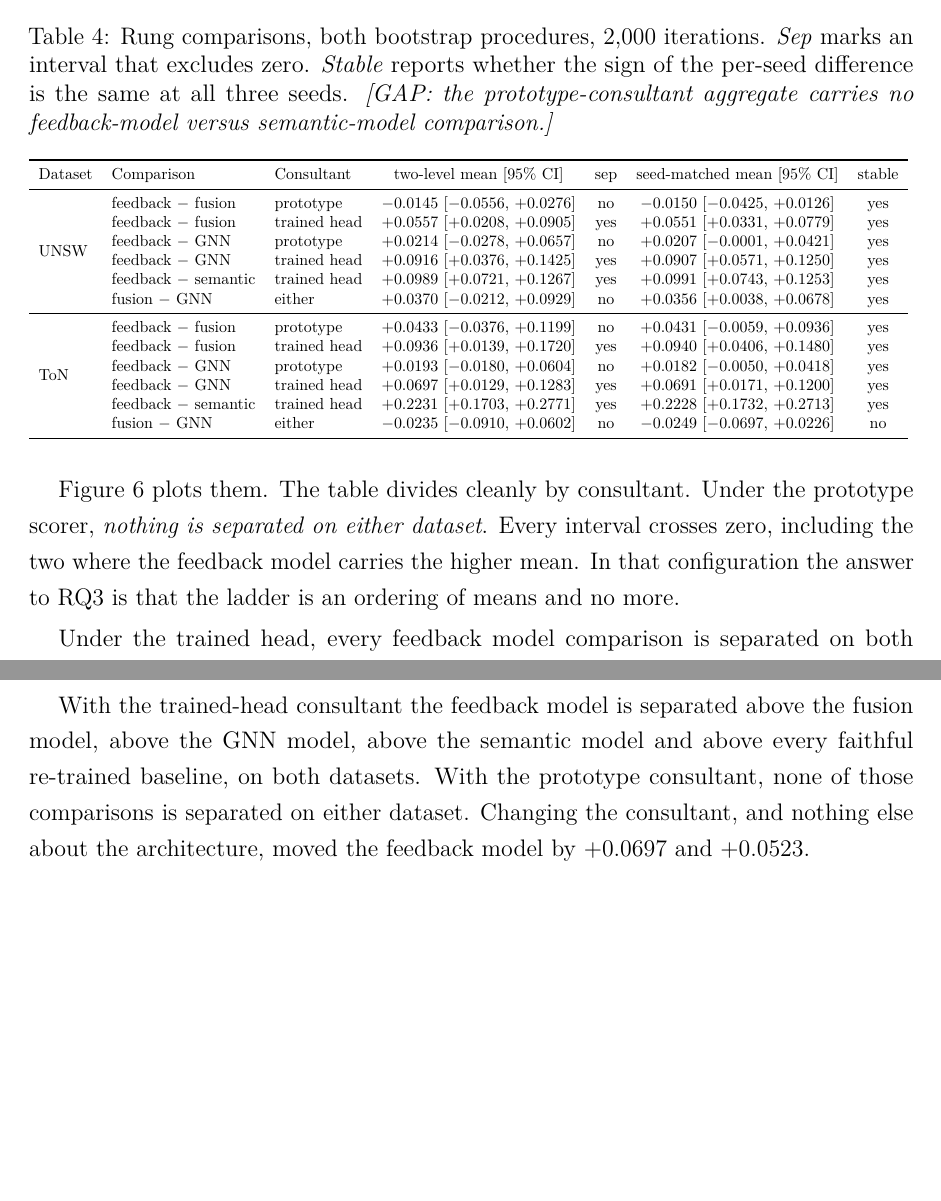
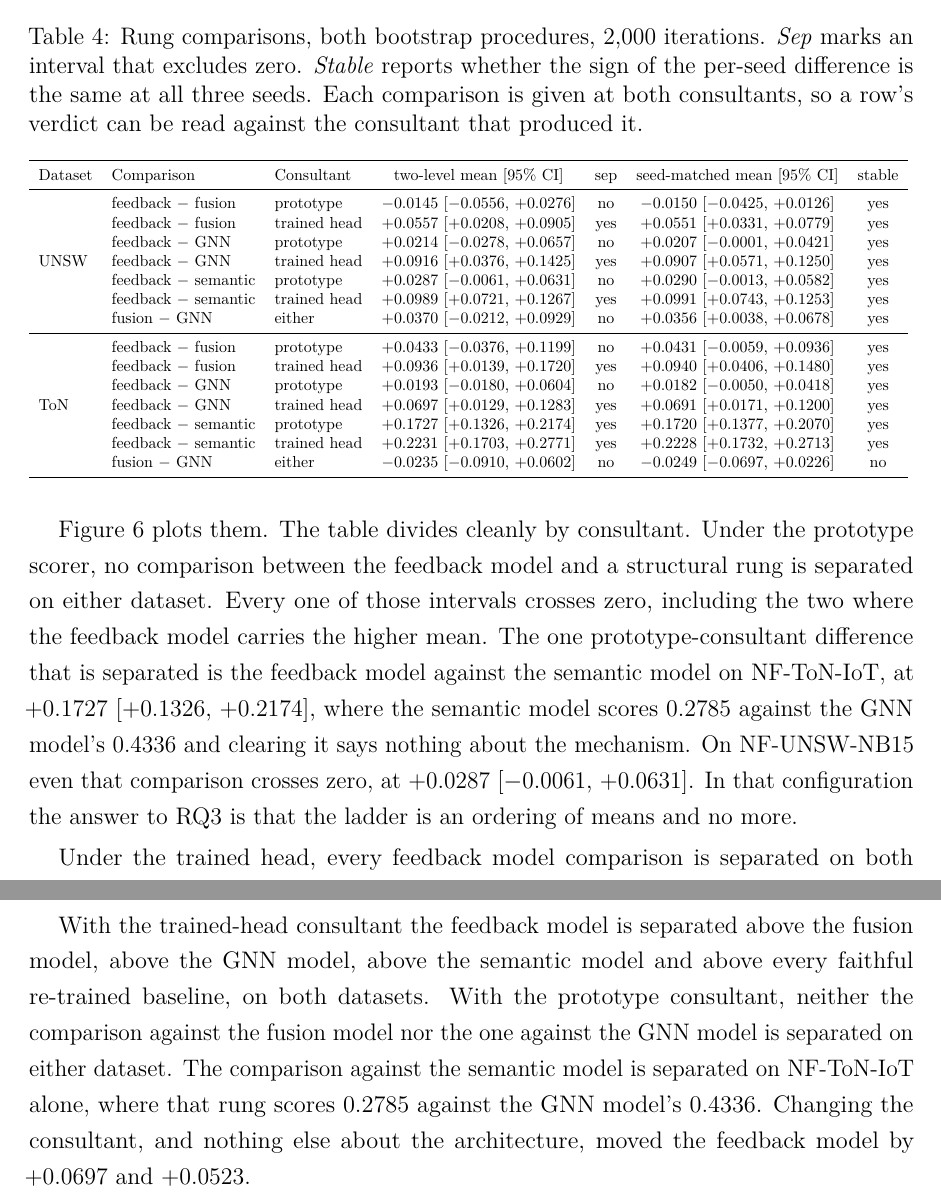
Before and after one commit to alialzein01/LLM-G-IDS, a LaTeX paper (docs/research_report/main.tex, which reads docs/research_report/sections/04_results.tex, docs/research_report/sections/06_conclusion.tex, docs/research_report/tables/tab_comparisons.tex): two parts of pages 35 and 54 of 67, joined at a grey line, cut so that both start at the same text, the shorter picture padded with empty space. Compiled offline with pdfLaTeX.

Commit message:
Fill the GAP row, and fix the four claims it was holding up
The caption of tab_comparisons carried a marker saying the
prototype-consultant aggregate had no feedback-versus-semantic
comparison. It has had one since S1 regenerated the aggregate. Filling
the row is not cosmetic: the value is separated.

  prototype, ToN   +0.1727 [+0.1326, +0.2174]  separated
  prototype, UNSW  +0.0287 [-0.0061, +0.0631]  not separated

Four statements said otherwise, the abstract among them:

  abstract    "nothing is separated at all"
  4.2         "nothing is separated on either dataset"
  fig caption "under the prototype consultant none does"
  conclusion  "none of those comparisons is separated"

All four are now scoped to what the evidence supports: no comparison
against a structural rung is separated. The feedback model against the
fusion model and against the GNN model remain unseparated on both
datasets under the prototype, which is the contrast the report is
built on and is untouched. The one separated difference is against the
semantic model on NF-ToN-IoT, where that rung scores 0.2785 against
the GNN model's 0.4336, so clearing it says nothing about the
mechanism. Section 4.2 now says that in the same breath as the number.

Why the row was missing: the superseded contract block declared three
comparisons while already declaring the `llm` rung, so the omission
was an oversight in the hand-assembled contract, not a scope decision.
`loop_vs_llm` is now declared in both contracts and
refresh_contracts.py owns it. ToN's
`supersedes.multi_seed.nothing_separated` flips to false; UNSW stays
true.

HANDOFF.md, CLAIM_EVIDENCE_MAP.md row D2 and the archive's
superseded-ladder banner carried the same absolute phrasing and are
corrected with a dated note saying why it read "nothing".

Audit 0/0/0, 174 tests, 10 table fragments current,
refresh_contracts --check clean, prose on target, 0 overfull.

```diff
--- a/docs/research_report/sections/04_results.tex
+++ b/docs/research_report/sections/04_results.tex
@@ -121,10 +121,15 @@ Table~\ref{tab:comparisons} answers RQ1 and RQ2 by turning those orderings into
 \label{fig:comparisons}
 \end{figure}
 
-Figure~\ref{fig:comparisons} plots them. The table divides cleanly by consultant. Under the prototype scorer, \emph{nothing is separated
-on either dataset}. Every interval crosses zero, including the two where the feedback model carries the
-higher mean. In that configuration the answer to RQ3 is that the ladder is an ordering of
-means and no more.
+Figure~\ref{fig:comparisons} plots them. The table divides cleanly by consultant. Under the
+prototype scorer, no comparison between the feedback model and a structural rung is separated on
+either dataset. Every one of those intervals crosses zero, including the two where the feedback
+model carries the higher mean. The one prototype-consultant difference that is separated is the
+feedback model against the semantic model on NF-ToN-IoT, at $+0.1727$ [$+0.1326$, $+0.2174$],
+where the semantic model scores 0.2785 against the GNN model's 0.4336 and clearing it says
+nothing about the mechanism. On NF-UNSW-NB15 even that comparison crosses zero, at $+0.0287$
+[$-0.0061$, $+0.0631$]. In that configuration the answer to RQ3 is that the ladder is an
+ordering of means and no more.
 
 Under the trained head, every feedback model comparison is separated on both datasets: above the fusion model, above
 the GNN model and above the semantic model, with sign stable across all three seeds. These are
--- a/docs/research_report/sections/06_conclusion.tex
+++ b/docs/research_report/sections/06_conclusion.tex
@@ -16,8 +16,10 @@ five-fold out-of-fold macro-F1, and compared with a bootstrap that resamples edg
 seed. A difference counts as separated only when its interval excludes zero.
 
 With the trained-head consultant the feedback model is separated above the fusion model, above the GNN model, above the semantic model and above every faithful re-trained baseline, on both
-datasets. With the prototype consultant, none of those comparisons is separated on either
-dataset. Changing the consultant, and nothing else about the architecture, moved the feedback model by
+datasets. With the prototype consultant, neither the comparison against the fusion model nor the
+one against the GNN model is separated on either dataset. The comparison against the semantic
+model is separated on NF-ToN-IoT alone, where that rung scores 0.2785 against the GNN model's
+0.4336. Changing the consultant, and nothing else about the architecture, moved the feedback model by
 $+0.0697$ and $+0.0523$.
 
 The second result explains the first. An oracle consultant, handed the true label through the
--- a/docs/research_report/tables/tab_comparisons.tex
+++ b/docs/research_report/tables/tab_comparisons.tex
@@ -1,7 +1,7 @@
 % Generated by docs/research_report/tables/make_tables.py. Do not edit by hand.
 \begin{table}[htbp]
 \centering
-\caption{Rung comparisons, both bootstrap procedures, 2{,}000 iterations. \emph{Sep} marks an interval that excludes zero. \emph{Stable} reports whether the sign of the per-seed difference is the same at all three seeds. \emph{[GAP: the prototype-consultant aggregate carries no feedback-model versus semantic-model comparison.]}}
+\caption{Rung comparisons, both bootstrap procedures, 2{,}000 iterations. \emph{Sep} marks an interval that excludes zero. \emph{Stable} reports whether the sign of the per-seed difference is the same at all three seeds. Each comparison is given at both consultants, so a row's verdict can be read against the consultant that produced it.}
 \label{tab:comparisons}
 \footnotesize
 \resizebox{\textwidth}{!}{%
@@ -9,19 +9,21 @@
 \toprule
 Dataset & Comparison & Consultant & two-level mean [95\% CI] & sep & seed-matched mean [95\% CI] & stable \\
 \midrule
-\multirow{6}{*}{UNSW}
+\multirow{7}{*}{UNSW}
  & feedback $-$ fusion & prototype    & $-0.0145$ [$-0.0556$, $+0.0276$] & no  & $-0.0150$ [$-0.0425$, $+0.0126$] & yes \\
  & feedback $-$ fusion & trained head & $+0.0557$ [$+0.0208$, $+0.0905$] & yes & $+0.0551$ [$+0.0331$, $+0.0779$] & yes \\
  & feedback $-$ GNN   & prototype    & $+0.0214$ [$-0.0278$, $+0.0657$] & no  & $+0.0207$ [$-0.0001$, $+0.0421$] & yes \\
  & feedback $-$ GNN   & trained head & $+0.0916$ [$+0.0376$, $+0.1425$] & yes & $+0.0907$ [$+0.0571$, $+0.1250$] & yes \\
+ & feedback $-$ semantic & prototype    & $+0.0287$ [$-0.0061$, $+0.0631$] & no  & $+0.0290$ [$-0.0013$, $+0.0582$] & yes \\
  & feedback $-$ semantic & trained head & $+0.0989$ [$+0.0721$, $+0.1267$] & yes & $+0.0991$ [$+0.0743$, $+0.1253$] & yes \\
  & fusion $-$ GNN     & either       & $+0.0370$ [$-0.0212$, $+0.0929$] & no  & $+0.0356$ [$+0.0038$, $+0.0678$] & yes \\
 \midrule
-\multirow{6}{*}{ToN}
+\multirow{7}{*}{ToN}
  & feedback $-$ fusion & prototype    & $+0.0433$ [$-0.0376$, $+0.1199$] & no  & $+0.0431$ [$-0.0059$, $+0.0936$] & yes \\
  & feedback $-$ fusion & trained head & $+0.0936$ [$+0.0139$, $+0.1720$] & yes & $+0.0940$ [$+0.0406$, $+0.1480$] & yes \\
  & feedback $-$ GNN   & prototype    & $+0.0193$ [$-0.0180$, $+0.0604$] & no  & $+0.0182$ [$-0.0050$, $+0.0418$] & yes \\
  & feedback $-$ GNN   & trained head & $+0.0697$ [$+0.0129$, $+0.1283$] & yes & $+0.0691$ [$+0.0171$, $+0.1200$] & yes \\
+ & feedback $-$ semantic & prototype    & $+0.1727$ [$+0.1326$, $+0.2174$] & yes & $+0.1720$ [$+0.1377$, $+0.2070$] & yes \\
  & feedback $-$ semantic & trained head & $+0.2231$ [$+0.1703$, $+0.2771$] & yes & $+0.2228$ [$+0.1732$, $+0.2713$] & yes \\
  & fusion $-$ GNN     & either       & $-0.0235$ [$-0.0910$, $+0.0602$] & no  & $-0.0249$ [$-0.0697$, $+0.0226$] & no \\
 \bottomrule
```
Also changed, not shown: docs/RESULTS_ARCHIVE.md (+4 -1 lines), docs/research_report/CLAIM_EVIDENCE_MAP.md (+1 -1 lines), docs/research_report/HANDOFF.md (+6 -2 lines), docs/research_report/sections/00_abstract.tex (+1 -1 lines), docs/research_report/figures/fig_comparisons.pdf, docs/research_report/sections/04_results.tex (2 more changed lines), 5 other files.
